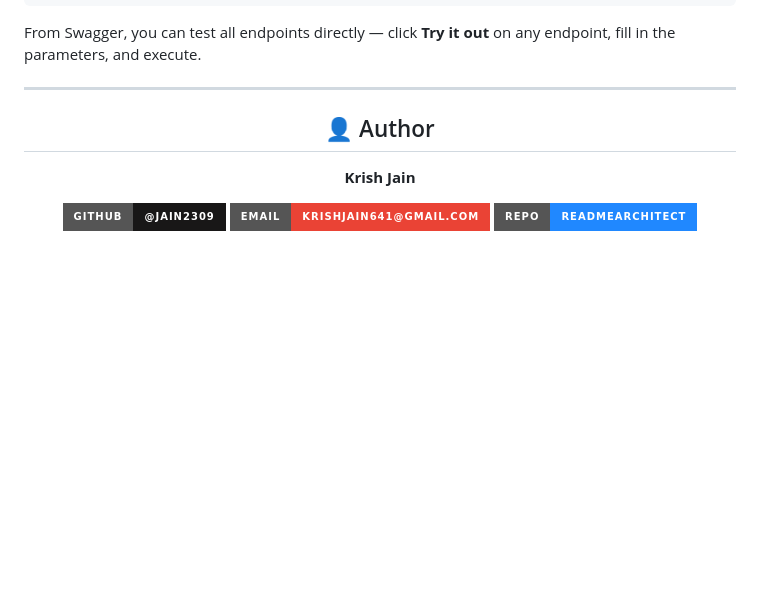
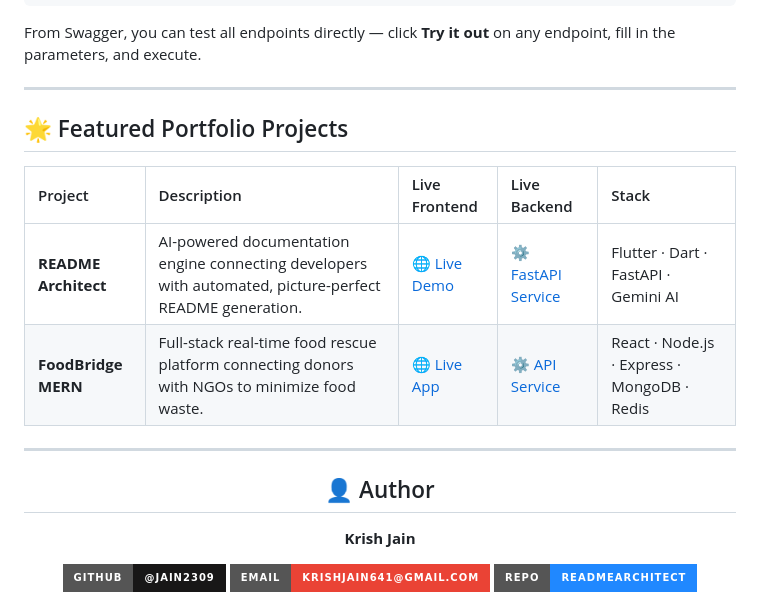
Before and after one commit to JAIN2309/ReadmeArchitect, a Markdown page: README.md, the part around the change. Rendered like a GitHub page; badges without logos; blank space fills up the shorter version.

Commit message:
docs: add FoodBridge MERN to Featured Portfolio Projects table in README.md

```diff
--- a/README.md
+++ b/README.md
@@ -337,6 +337,15 @@ From Swagger, you can test all endpoints directly — click **Try it out** on an
 
 ---
 
+## 🌟 Featured Portfolio Projects
+
+| Project | Description | Live Frontend | Live Backend | Stack |
+| :--- | :--- | :--- | :--- | :--- |
+| **README Architect** | AI-powered documentation engine connecting developers with automated, picture-perfect README generation. | 🌐 [Live Demo](https://jain2309.github.io/ReadmeArchitect/) | ⚙️ [FastAPI Service](https://readmearchitect.onrender.com/health) | Flutter · Dart · FastAPI · Gemini AI |
+| **FoodBridge MERN** | Full-stack real-time food rescue platform connecting donors with NGOs to minimize food waste. | 🌐 [Live App](https://jain2309.github.io/foodbridgemern/) | ⚙️ [API Service](https://foodbridgemern.onrender.com) | React · Node.js · Express · MongoDB · Redis |
+
+---
+
 <div align="center">
 
 ## 👤 Author
```
